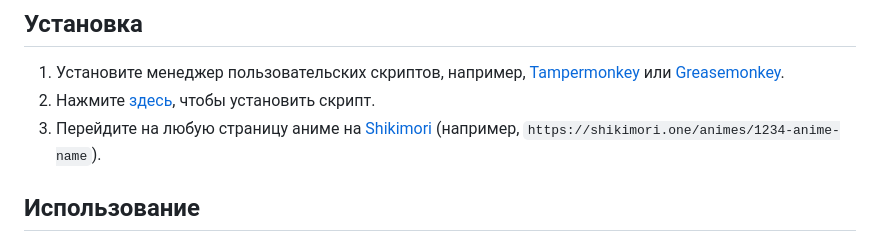
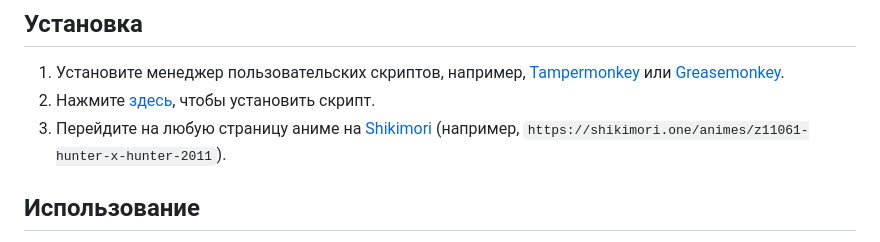
Before and after one commit to Onzis/ShikiPlayer, a Markdown page: README.md, the part around the change. GitHub-like rendering.

```diff
--- a/README.md
+++ b/README.md
@@ -27,7 +27,7 @@ ShikiPlayer — это пользовательский скрипт, котор
 ## Установка
 1. Установите менеджер пользовательских скриптов, например, [Tampermonkey](https://www.tampermonkey.net/) или [Greasemonkey](https://www.greasespot.net/).
 2. Нажмите [здесь](https://github.com/Onzis/ShikiPlayer/raw/refs/heads/main/ShikiPlayer.user.js), чтобы установить скрипт.
-3. Перейдите на любую страницу аниме на [Shikimori](https://shikimori.one/) (например, `https://shikimori.one/animes/1234-anime-name`).
+3. Перейдите на любую страницу аниме на [Shikimori](https://shikimori.one/) (например, `https://shikimori.one/animes/z11061-hunter-x-hunter-2011`).
 
 ## Использование
 - Плеер автоматически встраивается на страницы аниме Shikimori.
```
